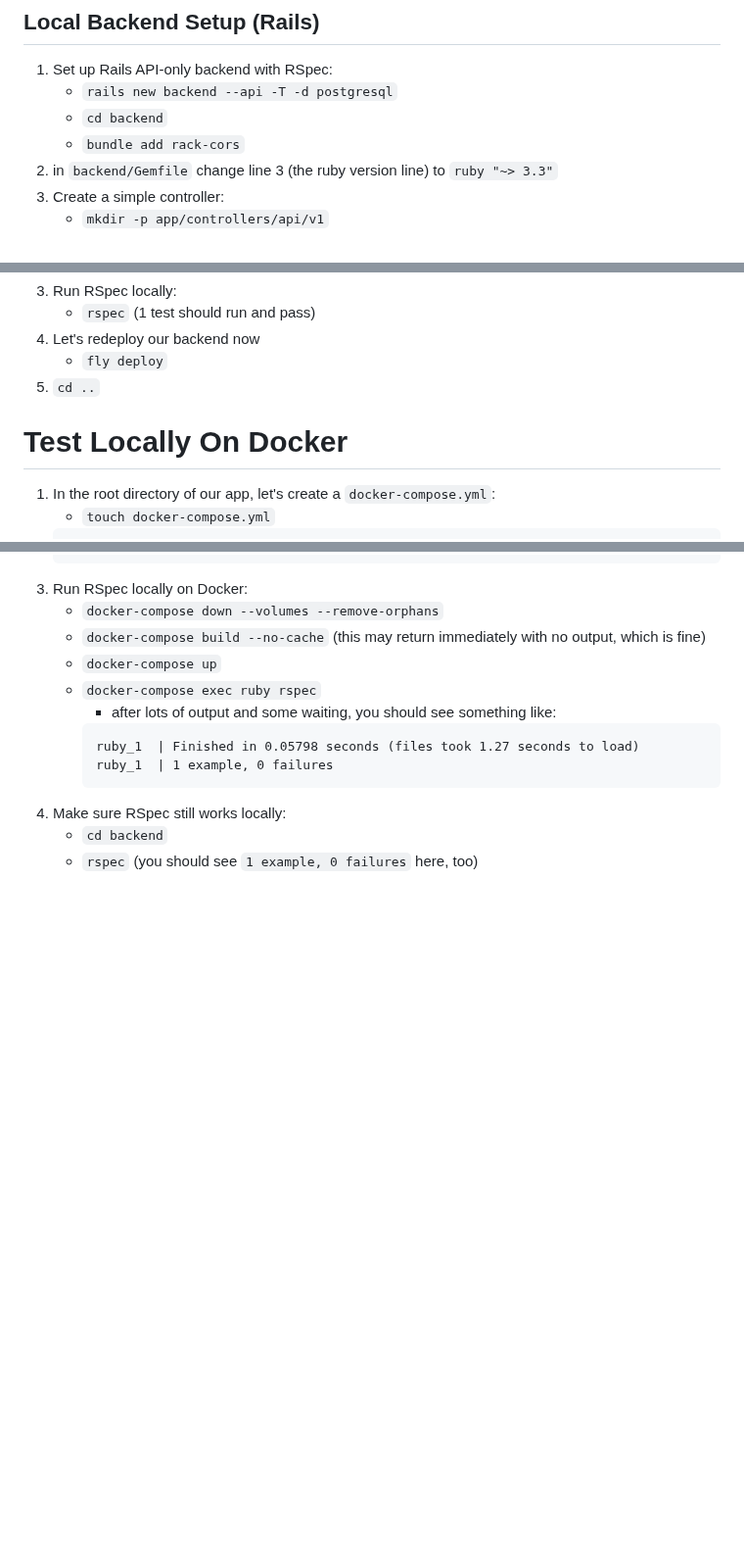
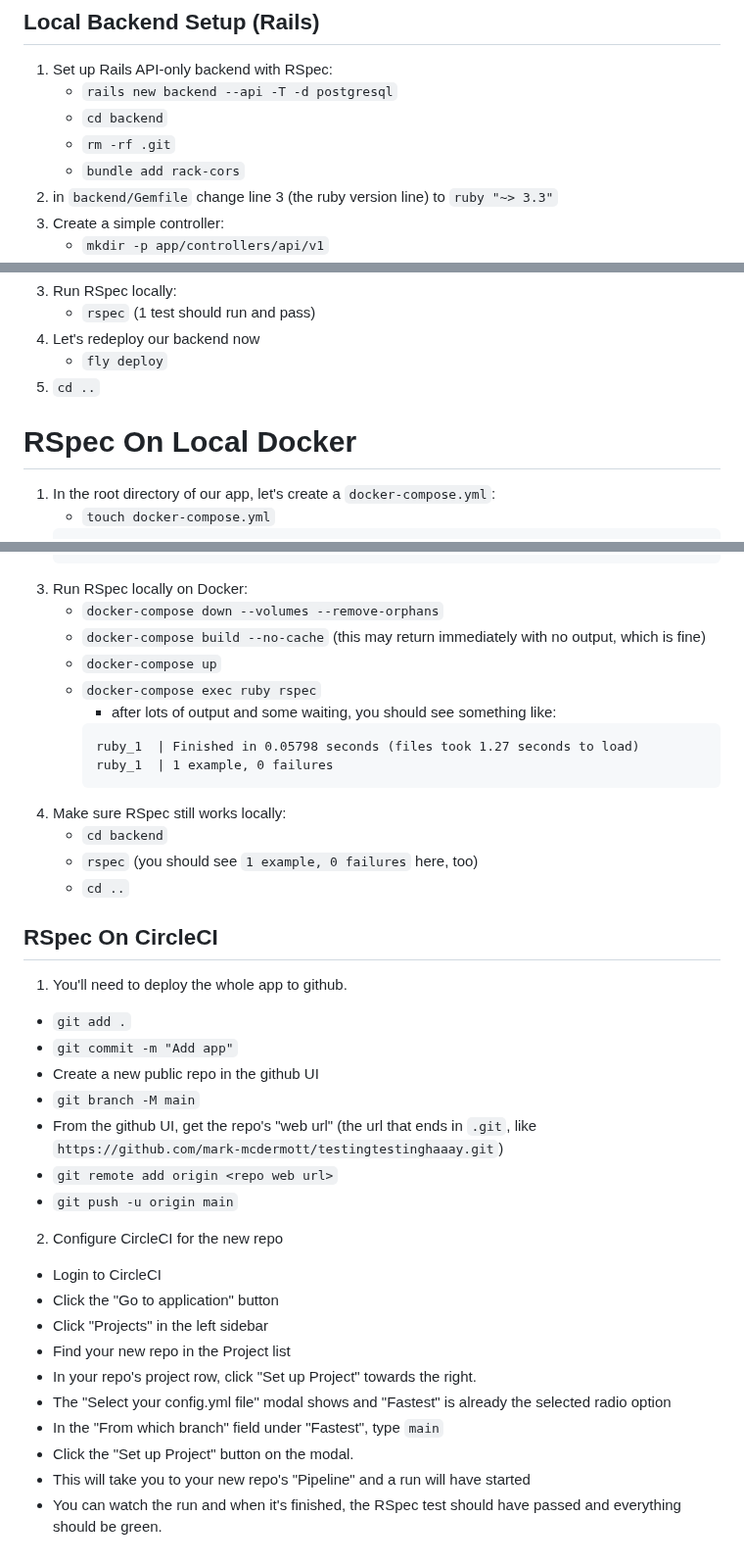
Before and after one commit to mark-mcdermott/rails-nuxt-flyio-circleci-devise, a Markdown page: README.md, 3 parts joined by grey strips. Shown at 98% size. Rendered like a GitHub page; blank space fills up the shorter version.

Commit message:
Add RSpec on CircleCI section

````diff
--- a/README.md
+++ b/README.md
@@ -82,6 +82,7 @@
 1. Set up Rails API-only backend with RSpec:
     - `rails new backend --api -T -d postgresql`
     - `cd backend`
+    - `rm -rf .git`
     - `bundle add rack-cors`
 2. in `backend/Gemfile` change line 3 (the ruby version line) to `ruby "~> 3.3"`
 3. Create a simple controller:
@@ -274,7 +275,7 @@ Here we'll create a simple RSpec test for the Rails HelloController. Then we'll
     - `fly deploy`
 5. `cd ..`
 
-# Test Locally On Docker
+# RSpec On Local Docker
 1. In the root directory of our app, let's create a `docker-compose.yml`:
     - `touch docker-compose.yml`
     ```
@@ -336,3 +337,25 @@ Here we'll create a simple RSpec test for the Rails HelloController. Then we'll
 4. Make sure RSpec still works locally:
     - `cd backend`
     - `rspec` (you should see `1 example, 0 failures` here, too)
+    - `cd ..`
+
+## RSpec On CircleCI
+1. You'll need to deploy the whole app to github.
+  - `git add .`
+  - `git commit -m "Add app"`
+  - Create a new public repo in the github UI
+  - `git branch -M main`
+  - From the github UI, get the repo's "web url" (the url that ends in `.git`, like `https://github.com/mark-mcdermott/testingtestinghaaay.git`)
+  - `git remote add origin <repo web url>`
+  - `git push -u origin main`
+2. Configure CircleCI for the new repo
+  - Login to CircleCI
+  - Click the "Go to application" button
+  - Click "Projects" in the left sidebar
+  - Find your new repo in the Project list
+  - In your repo's project row, click "Set up Project" towards the right.
+  - The "Select your config.yml file" modal shows and "Fastest" is already the selected radio option
+  - In the "From which branch" field under "Fastest", type `main`
+  - Click the "Set up Project" button on the modal.
+  - This will take you to your new repo's "Pipeline" and a run will have started
+  - You can watch the run and when it's finished, the RSpec test should have passed and everything should be green.
````
